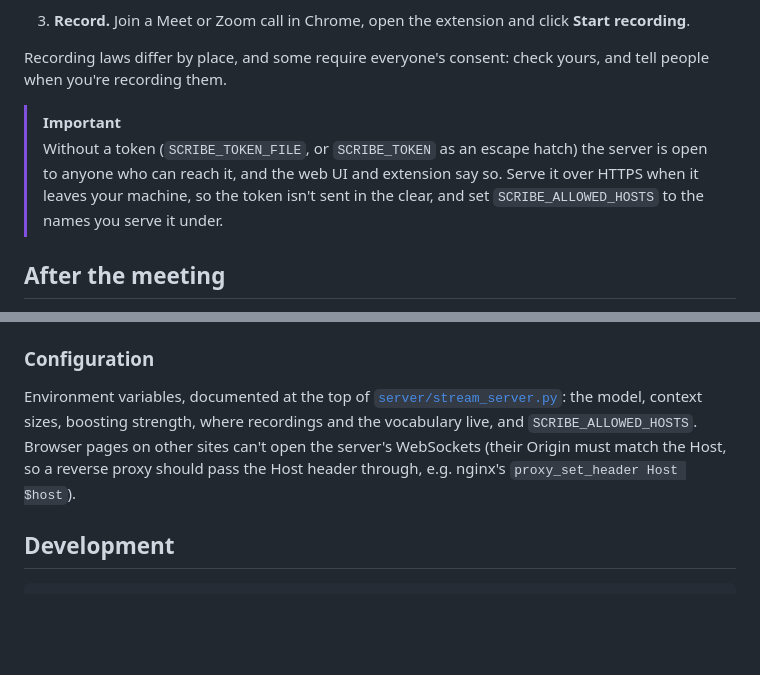
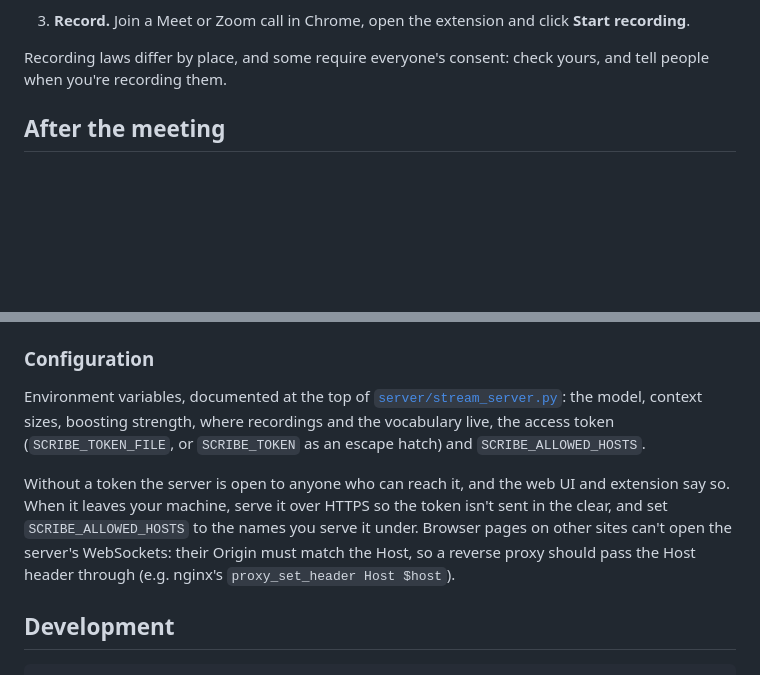
Before and after one commit to xav-ie/scribe, a Markdown page: README.md, 2 parts joined by grey strips. GitHub-like rendering; folded sections open; blank space fills up the shorter version.

Commit message:
docs: drop the access warning callout now the token is in the quick start
Its advice (HTTPS, SCRIBE_ALLOWED_HOSTS) moves to the configuration notes; the hero popup is sized to its content, as Chrome does.

```diff
--- a/README.md
+++ b/README.md
@@ -78,13 +78,6 @@ Chromium browser.
 
 Recording laws differ by place, and some require everyone's consent: check
 yours, and tell people when you're recording them.
-
-> [!IMPORTANT]
-> Without a token (`SCRIBE_TOKEN_FILE`, or `SCRIBE_TOKEN` as an escape hatch)
-> the server is open to anyone who can reach it, and the web UI and extension
-> say so. Serve it over HTTPS when it leaves your machine, so the token isn't
-> sent in the clear, and set `SCRIBE_ALLOWED_HOSTS` to the names you serve it
-> under.
 
 ## After the meeting
 
@@ -209,10 +202,16 @@ final update and `{"type": "done"}`.
 
 Environment variables, documented at the top of
 [`server/stream_server.py`](server/stream_server.py): the model, context sizes,
-boosting strength, where recordings and the vocabulary live, and
-`SCRIBE_ALLOWED_HOSTS`. Browser pages on other sites can't open the server's
-WebSockets (their Origin must match the Host, so a reverse proxy should pass
-the Host header through, e.g. nginx's `proxy_set_header Host $host`).
+boosting strength, where recordings and the vocabulary live, the access token
+(`SCRIBE_TOKEN_FILE`, or `SCRIBE_TOKEN` as an escape hatch) and
+`SCRIBE_ALLOWED_HOSTS`.
+
+Without a token the server is open to anyone who can reach it, and the web UI
+and extension say so. When it leaves your machine, serve it over HTTPS so the
+token isn't sent in the clear, and set `SCRIBE_ALLOWED_HOSTS` to the names you
+serve it under. Browser pages on other sites can't open the server's
+WebSockets: their Origin must match the Host, so a reverse proxy should pass
+the Host header through (e.g. nginx's `proxy_set_header Host $host`).
 
 </details>
 
```
Also changed, not shown: assets/screenshot.png, 2 other files.
